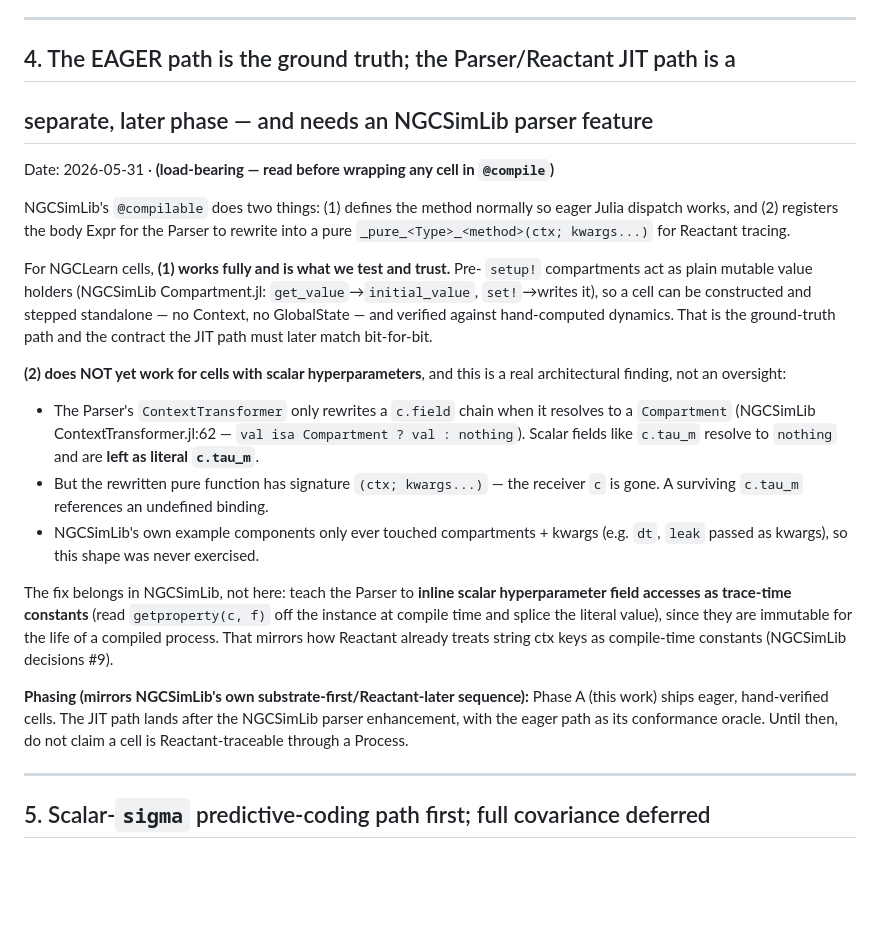
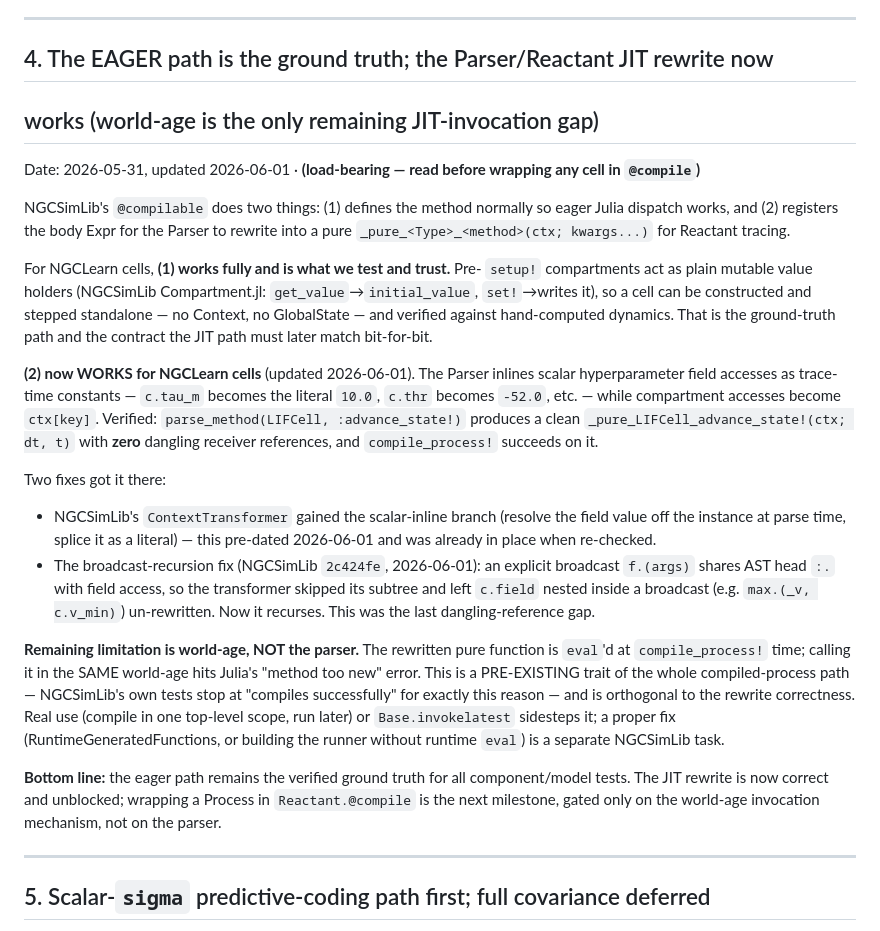
Before and after one commit to CognitiveSubstratesAI/NGCLearn, a Markdown page: docs/decisions.md, the part around the change. Rendered like a GitHub page; blank space fills up the shorter version.

Commit message:
docs(decisions): §4 — JIT parser rewrite now works (world-age is the gap)
Update the load-bearing eager-vs-JIT decision to reflect reality after the
NGCSimLib parser work (NGCSimLib 2c424fe + the pre-existing scalar-inline branch):
the Parser now rewrites NGCLearn cells — including broadcasts over scalar
hyperparameters — into clean pure ctx-functions with zero dangling receiver refs,
and compile_process! succeeds. The remaining limitation is Julia world-age on
invoking the freshly-eval'd function (a pre-existing trait of the whole
compiled-process path, not the parser), sidestepped by deferred invocation /
invokelatest. Eager path remains the verified ground truth.

Docs-only; no source changed.

Co-Authored-By: Claude Opus 4.8 (1M context) <noreply@anthropic.com>

```diff
--- a/docs/decisions.md
+++ b/docs/decisions.md
@@ -77,10 +77,10 @@ fix-and-document, don't port faithfully.)
 
 ---
 
-## 4. The EAGER path is the ground truth; the Parser/Reactant JIT path is a
-##    separate, later phase — and needs an NGCSimLib parser feature
+## 4. The EAGER path is the ground truth; the Parser/Reactant JIT rewrite now
+##    works (world-age is the only remaining JIT-invocation gap)
 
-Date: 2026-05-31  ·  **(load-bearing — read before wrapping any cell in `@compile`)**
+Date: 2026-05-31, updated 2026-06-01  ·  **(load-bearing — read before wrapping any cell in `@compile`)**
 
 NGCSimLib's `@compilable` does two things: (1) defines the method normally so
 eager Julia dispatch works, and (2) registers the body Expr for the Parser to
@@ -93,28 +93,36 @@ constructed and stepped standalone — no Context, no GlobalState — and verifi
 against hand-computed dynamics. That is the ground-truth path and the contract
 the JIT path must later match bit-for-bit.
 
-**(2) does NOT yet work for cells with scalar hyperparameters**, and this is a
-real architectural finding, not an oversight:
+**(2) now WORKS for NGCLearn cells** (updated 2026-06-01). The Parser inlines
+scalar hyperparameter field accesses as trace-time constants — `c.tau_m` becomes
+the literal `10.0`, `c.thr` becomes `-52.0`, etc. — while compartment accesses
+become `ctx[key]`. Verified: `parse_method(LIFCell, :advance_state!)` produces a
+clean `_pure_LIFCell_advance_state!(ctx; dt, t)` with **zero** dangling receiver
+references, and `compile_process!` succeeds on it.
 
-  - The Parser's `ContextTransformer` only rewrites a `c.field` chain when it
-    resolves to a `Compartment` (NGCSimLib ContextTransformer.jl:62 —
-    `val isa Compartment ? val : nothing`). Scalar fields like `c.tau_m` resolve
-    to `nothing` and are **left as literal `c.tau_m`**.
-  - But the rewritten pure function has signature `(ctx; kwargs...)` — the
-    receiver `c` is gone. A surviving `c.tau_m` references an undefined binding.
-  - NGCSimLib's own example components only ever touched compartments + kwargs
-    (e.g. `dt`, `leak` passed as kwargs), so this shape was never exercised.
+Two fixes got it there:
+  - NGCSimLib's `ContextTransformer` gained the scalar-inline branch (resolve the
+    field value off the instance at parse time, splice it as a literal) — this
+    pre-dated 2026-06-01 and was already in place when re-checked.
+  - The broadcast-recursion fix (NGCSimLib `2c424fe`, 2026-06-01): an explicit
+    broadcast `f.(args)` shares AST head `:.` with field access, so the
+    transformer skipped its subtree and left `c.field` nested inside a broadcast
+    (e.g. `max.(_v, c.v_min)`) un-rewritten. Now it recurses. This was the last
+    dangling-reference gap.
 
-The fix belongs in NGCSimLib, not here: teach the Parser to **inline scalar
-hyperparameter field accesses as trace-time constants** (read `getproperty(c, f)`
-off the instance at compile time and splice the literal value), since they are
-immutable for the life of a compiled process. That mirrors how Reactant already
-treats string ctx keys as compile-time constants (NGCSimLib decisions #9).
+**Remaining limitation is world-age, NOT the parser.** The rewritten pure
+function is `eval`'d at `compile_process!` time; calling it in the SAME world-age
+hits Julia's "method too new" error. This is a PRE-EXISTING trait of the whole
+compiled-process path — NGCSimLib's own tests stop at "compiles successfully" for
+exactly this reason — and is orthogonal to the rewrite correctness. Real use
+(compile in one top-level scope, run later) or `Base.invokelatest` sidesteps it;
+a proper fix (RuntimeGeneratedFunctions, or building the runner without runtime
+`eval`) is a separate NGCSimLib task.
 
-**Phasing (mirrors NGCSimLib's own substrate-first/Reactant-later sequence):**
-Phase A (this work) ships eager, hand-verified cells. The JIT path lands after
-the NGCSimLib parser enhancement, with the eager path as its conformance oracle.
-Until then, do not claim a cell is Reactant-traceable through a Process.
+**Bottom line:** the eager path remains the verified ground truth for all
+component/model tests. The JIT rewrite is now correct and unblocked; wrapping a
+Process in `Reactant.@compile` is the next milestone, gated only on the world-age
+invocation mechanism, not on the parser.
 
 ---
 
```
